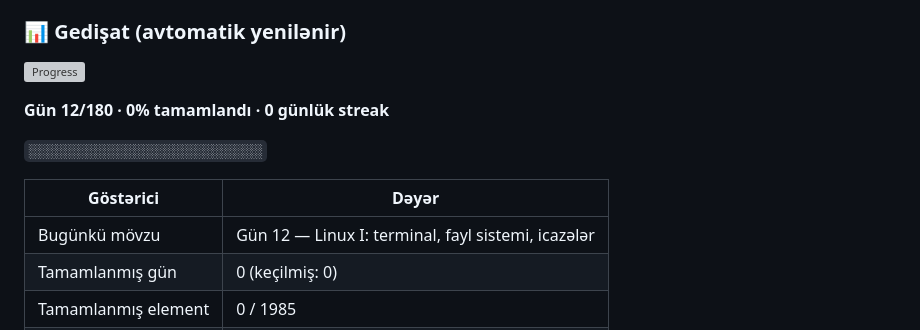
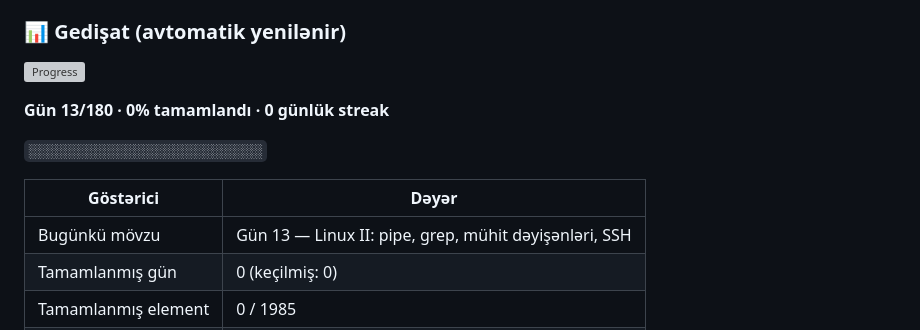
Before and after one commit to Shadow009-dark/ai-engineer-tracker-site, a Markdown page: README.md, the part around one of its changes. Rendered like a GitHub page; grey boxes are pictures that could not be loaded.

Commit message:
chore(progress): README gedişat blokunu yenilə [skip ci]

```diff
--- a/README.md
+++ b/README.md
@@ -197,11 +197,11 @@ README-dəki bu bloku yeniləyir:
 
-**Gün 12/180 · 0% tamamlandı · 0 günlük streak**
+**Gün 13/180 · 0% tamamlandı · 0 günlük streak**
 
 `░░░░░░░░░░░░░░░░░░░░░░░░░░░░░░`
 
 | Göstərici | Dəyər |
 | --- | --- |
-| Bugünkü mövzu | Gün 12 — Linux I: terminal, fayl sistemi, icazələr |
+| Bugünkü mövzu | Gün 13 — Linux II: pipe, grep, mühit dəyişənləri, SSH |
 | Tamamlanmış gün | 0 (keçilmiş: 0) |
 | Tamamlanmış element | 0 / 1985 |
 | Ümumi öyrənmə vaxtı | 0 saat |
```
Also changed, not shown: other parts of README.md (+2 -2 lines).
